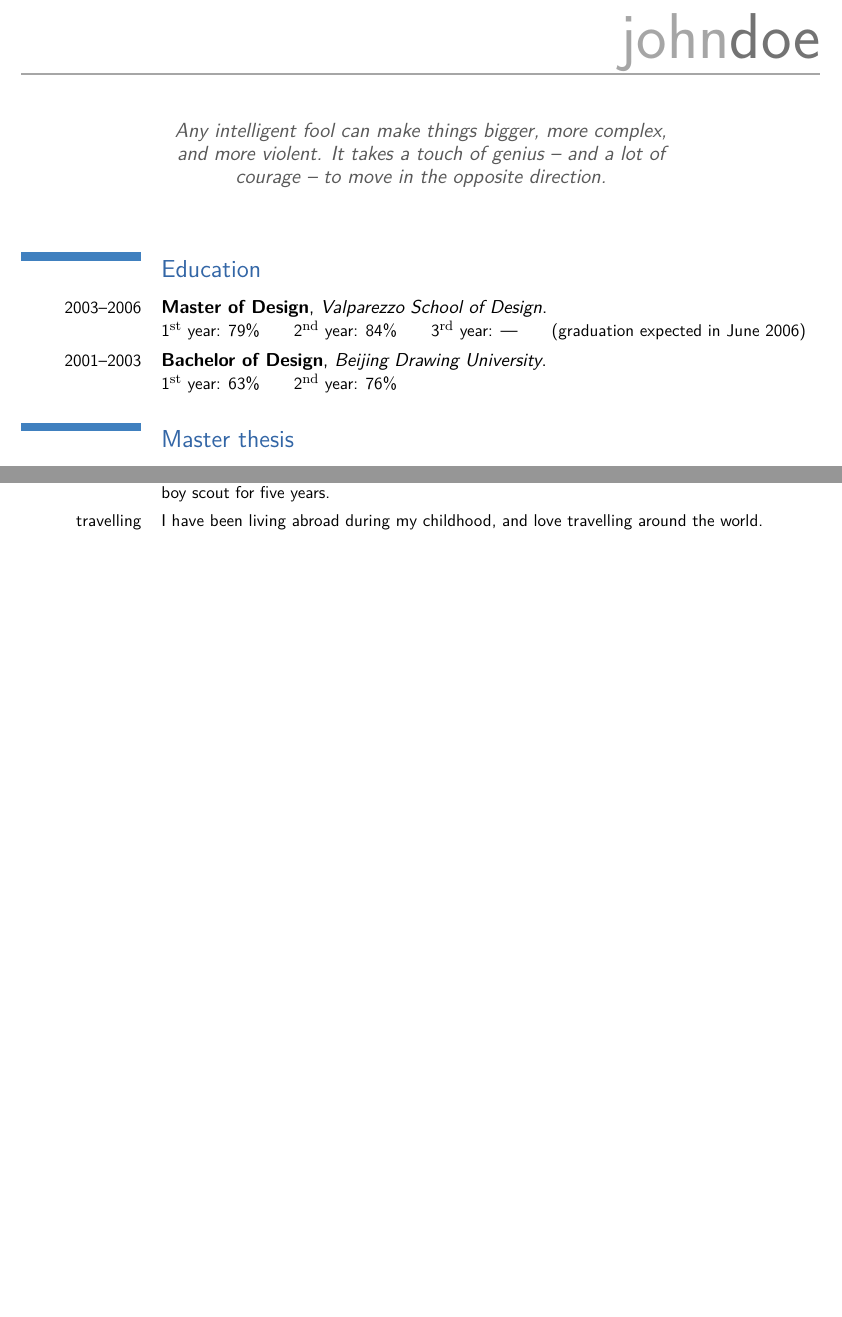
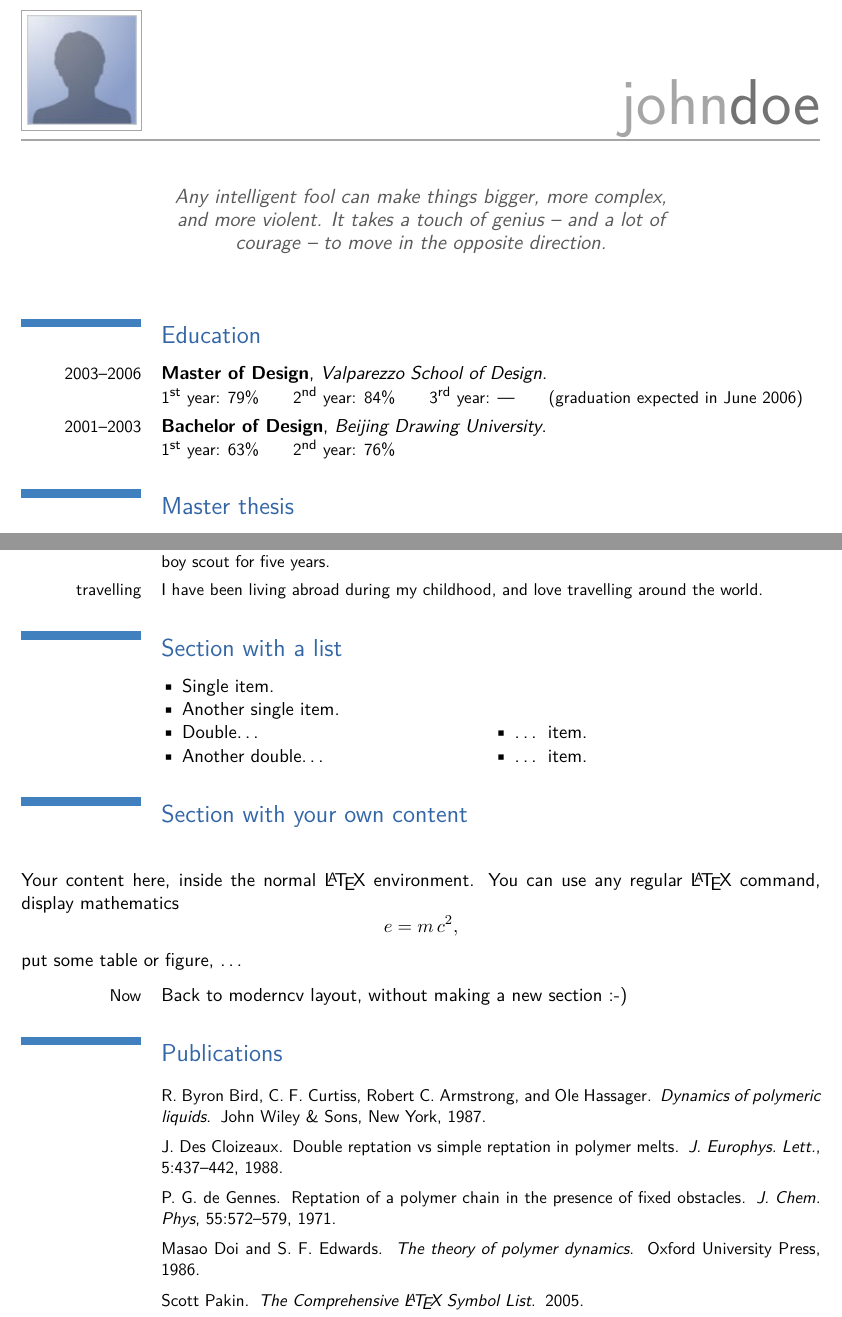
Before and after one commit to jlefrique/moderncv, a LaTeX CV (examples/jdoe_casual.tex, which reads examples/jdoe_publications.bib, moderncv.cls, moderncvcompatibility.sty): two parts of pages 1 and 2 of 2 before the commit and two parts of pages 1 and 3 of 3 after it, joined at a grey line, cut so that both start at the same text, the shorter picture padded with empty space. Compiled offline with pdfLaTeX.

Commit message:
Version 0.5 retroactive commit

```diff
--- a/examples/jdoe_casual.tex
+++ b/examples/jdoe_casual.tex
@@ -1,30 +1,33 @@
+%% start of file `jdoe_casual.tex'.
+%% Copyright 2006 Xavier Danaux.
+%
+% This work may be distributed and/or modified under the
+% conditions of the LaTeX Project Public License version 1.3c,
+% available at http://www.latex-project.org/lppl/.
+
+
 \documentclass[11pt]{moderncv}
 
 % moderncv styles
-\moderncvstyle{casual}
-%\moderncvstyle[nocolor]{casual}
-%\moderncvstyle{classic}
-%\moderncvstyle[roman]{classic}
+\moderncvstyle{casual}         % optional argument are 'nocolor' (black & white cv) and 'roman' (for roman fonts, instead of sans serif fonts)
+%\moderncvstyle{classic}       % idem
 
 % character encoding
-\usepackage[utf8]{inputenc}
+\usepackage[utf8]{inputenc}   % replace by the encoding you are using
 
-% personal data
+% personal data (the given example is exhaustive; just give what you want)
 \firstname{John}
 \familyname{Doe}
 \title{Design enthusiast\dots}
 %\address{12 somestreet\\3456 somecity} % for classic style
-\address{12 somestreet, 3456 somecity} % for casual style
+\address{12 somestreet, 3456 somecity}  % for casual style
 \phone{+12 (3)456 78 90}
 \email{jdoe@design.org}
-%\extrainfo{{\small maried with childrens}}
-\quote{Any intelligent fool can make things bigger, more complex, and more violent. It takes a touch of genius -- and a lot of courage -- to move in the opposite direction.}
+\extrainfo{\weblink{www.ctan.org}}
+\photo[64pt]{jdoe_picture} % also optional, and the optional argument is the height the picture must be resized to
+\quote{Any intelligent fool can make things bigger, more complex, and more violent. It takes a touch of genius -- and a lot of courage -- to move in the opposite direction.}% also optional
 
-%\renewcommand{\listsymbol}{{\fontencoding{U}\fontfamily{ding}\selectfont\tiny\symbol{'102}}}
-\definecolor{see}{rgb}{0.5,0.5,0.5}
-
-% command for text subscripts
-\newcommand{\up}[1]{\ensuremath{^\textrm{\scriptsize#1}}}
+%\renewcommand{\listsymbol}{{\fontencoding{U}\fontfamily{ding}\selectfont\tiny\symbol{'102}}} % define another symbol to be used in front of the list items
 
 % the ConTeXt symbol
 \def\ConTeXt{%
@@ -40,6 +43,9 @@
 %\DeclareFontShape{T1}{myfont}{m}{scsl}{ <-> cork-lmssqbo8}{}
 %\usefont{T1}{myfont}{m}{scsl}Testing the font
 
+% command and color used in this document, independently from moderncv
+\definecolor{see}{rgb}{0.5,0.5,0.5}% for web links
+\newcommand{\up}[1]{\ensuremath{^\textsf{\scriptsize#1}}}% for text subscripts
 
 %----------------------------------------------------------------------------------
 %            content
@@ -82,16 +88,25 @@
 \cvitem{adventure sports}{\small I like practicing adventure sports like skiing, rock climbing and scuba diving, and have been a boy scout for five years.}
 \cvitem{travelling}{\small I have been living abroad during my childhood, and love travelling around the world.}
 
-%\section{Section with a list}
-%\cvlistitem{lol}
-%\cvlistitem{lol}
-%\cvlistdoubleitem{lol}{relol}
-%\cvlistdoubleitem{lol}{relol}
+\section{Section with a list}
+\cvlistitem{Single item.}
+\cvlistitem{Another single item.}
+\cvlistdoubleitem{Double\dots{}}{\dots{} item.}
+\cvlistdoubleitem{Another double\dots{}}{\dots{} item.}
 
-%\section{Section with your own content}\closesection
-%Your content here,\\
-%inside the normal \LaTeX{} environment.
+\section{Section with your own content}\closesection
+Your content here, inside the normal \LaTeX{} environment. You can use any regular \LaTeX{} command, display mathematics
+\[e =m\,c^2,\]
+put some table or figure, \dots
 
-%\emptysection{}
-%\cvitem{Now}{Back to moderncv layout, without making a new section :-)}
+\emptysection{}
+\cvitem{Now}{Back to moderncv layout, without making a new section :-)}
+
+\nocite{*}
+\bibliographystyle{plain}
+\bibliography{jdoe_publications}
+
 \end{document}
+
+
+%% end of file `jdoe_casual.tex'.
--- /dev/null
+++ b/examples/jdoe_publications.bib
@@ -0,0 +1,10 @@
+%% start of file `jdoe_publications.bib'.
+%% Copyright 2006 Xavier Danaux.
+%
+% This work may be distributed and/or modified under the
+% conditions of the LaTeX Project Public License version 1.3c,
+% available at http://www.latex-project.org/lppl/.
+
+
+@BOOK{Parkin2005,
+  author = {Scott Pakin},
@@ -0,0 +16,33 @@
+  title = {Dynamics of polymeric liquids},
+  publisher = {John Wiley \& Sons, New York},
+  year = {1987},
+  author = {R. Byron Bird and C. F. Curtiss and Robert C. Armstrong and Ole Hassager},
+}
+
+@ARTICLE{DesCloizeaux1988,
+  author = {J. Des~Cloizeaux},
+  title = {Double reptation vs simple reptation in polymer melts},
+  journal = {J.~Europhys.~Lett.},
+  year = {1988},
+  volume = {5},
+  pages = {437-442},
+}
+
+@ARTICLE{deGennes1971,
+  author = {P. G. de~Gennes},
+  title = {Reptation of a polymer chain in the presence of fixed obstacles},
+  journal = {J. Chem. Phys},
+  year = {1971},
+  volume = {55},
+  pages = {572-579},
+}
+
+@BOOK{Doi1986,
+  title = {The theory of polymer dynamics},
+  publisher = {Oxford University Press},
+  year = {1986},
+  author = {Masao Doi and S. F. Edwards},
+}
+
+
+%% end of file `jdoe_publications.bib'.
--- a/moderncv.cls
+++ b/moderncv.cls
@@ -1,10 +1,16 @@
 %% start of file `moderncv.cls'.
+%% Copyright 2006 Xavier Danaux.
+%
+% This work may be distributed and/or modified under the
+% conditions of the LaTeX Project Public License version 1.3c,
+% available at http://www.latex-project.org/lppl/.
+
 
 %-------------------------------------------------------------------------------
 %                identification
 %-------------------------------------------------------------------------------
 \NeedsTeXFormat{LaTeX2e}
-\ProvidesClass{moderncv}[2006/05/02 v0.4 modern curriculum vitae document class]
+\ProvidesClass{moderncv}[2006/09/09 v0.5 modern curriculum vitae document class]
 
 
 %-------------------------------------------------------------------------------
@@ -222,6 +228,7 @@
 \newcommand*{\phone}[1]{\def\@phone{#1}}
 \newcommand*{\email}[1]{\def\@email{#1}}
 \newcommand*{\extrainfo}[1]{\def\@extrainfo{#1}}
+\newcommand*{\photo}[2][84pt]{\def\@photoheight{#1}\def\@photo{#2}}
 \newcommand*{\quote}[1]{\def\@quote{#1}}
 \firstname{}
 \familyname{}
@@ -230,6 +237,7 @@
 \phone{}
 \email{}
 \extrainfo{}
+\photo{}{}
 \quote{}
 
 % length used by the moderncv layout
@@ -285,16 +293,17 @@
 % usage: \colorrule[optional height]{width}
 %\newcommand*{\colorrule}[2][1ex]{{\color{sectionrectanglecolor}{\rule{#2}{#1}}}}
 
-% usage: \section{<title>}, or \emptysection{}
 \newif\if@sectionopen\@sectionopenfalse
 \newif\if@firstcvline\@firstcvlinefalse % bug if initially set to true...
+% usage: \closesection{} to force a section to be closed (and the tabular layout it generates)
 \newcommand*{\closesection}{%
   \if@sectionopen%
     \end{longtable}%
-    \phantomsection%  % reset the anchor for hyperrefs
+    \phantomsection% reset the anchor for hyperrefs
 %    \par\null%
     \@sectionopenfalse\fi}
 \AtEndDocument{\closesection{}}
+% usage: \section{<title>}, or \emptysection{}
 \newcommand*{\section}[1]{%
   \closesection{}%
   \@sectionopentrue%
@@ -391,7 +400,53 @@
     {\def\@linktext{#1}}%
   \href{mailto:#2}{\@linktext{}}}
 
+% thebibliography environment, for use with BibTeX
+\newcommand{\refname}{Publications}
+\newlength{\bibindent}
+\setlength{\bibindent}{1.5em}
+% trick to force the previous section to close before the thebibliography environment
+\let\oldbibliography\bibliography
+\renewcommand*{\bibliography}[1]{%
+  \closesection{}%
+  \oldbibliography{#1}}
+% bibliography item label
+\newcommand*{\bibliographyitemlabel}{}% use \@biblabel{\arabic{enumiv}} for BibTeX labels
+\newenvironment{thebibliography}[1]%
+  {%
+    \section{\refname}%
+    \closesection{}%
+    \vspace*{-1.65em}%
+    \small%
+    \begin{list}{\bibliographyitemlabel}%
+      {%
+        \setlength{\topsep}{0pt}%
+        \setlength{\labelwidth}{\hintscolumnwidth}%
+        \setlength{\labelsep}{\separatorcolumnwidth}%
+        \leftmargin\labelwidth%
+        \advance\leftmargin\labelsep%
+        \@openbib@code%
+        \usecounter{enumiv}%
+        \let\p@enumiv\@empty%
+        \renewcommand\theenumiv{\@arabic\c@enumiv}}%
+        \sloppy\clubpenalty4000\widowpenalty4000%
+%        \sfcode`\.\@m%
+%        \sfcode `\=1000\relax%
+  }%
+  {%
+    \def\@noitemerr{\@latex@warning{Empty `thebibliography' environment}}%
+    \end{list}%
+  }
+\newcommand\newblock{\hskip .11em\@plus.33em\@minus.07em}
+\let\@openbib@code\@empty
+
+% the classical \today definition
+\def\today{\ifcase\month\or
+  January\or February\or March\or April\or May\or June\or
+  July\or August\or September\or October\or November\or December\fi
+  \space\number\day, \number\year}
+
 
 \endinput
 
+
 %% end of file `moderncv.cls'.
--- a/moderncvcompatibility.sty
+++ b/moderncvcompatibility.sty
@@ -1,10 +1,16 @@
 %% start of file `moderncvcompatibility.sty'.
+%% Copyright 2006 Xavier Danaux.
+%
+% This work may be distributed and/or modified under the
+% conditions of the LaTeX Project Public License version 1.3c,
+% available at http://www.latex-project.org/lppl/.
+
 
 %-------------------------------------------------------------------------------
 %                identification
 %-------------------------------------------------------------------------------
 \NeedsTeXFormat{LaTeX2e}
-\ProvidesPackage{moderncvcompatibility}[2006/05/02 v0.4 modern curriculum vitae compatibility patches]
+\ProvidesPackage{moderncvcompatibility}[2006/09/09 v0.5 modern curriculum vitae compatibility patches]
 
 
 %-------------------------------------------------------------------------------
--- a/moderncvstylecasual.sty
+++ b/moderncvstylecasual.sty
@@ -1,10 +1,16 @@
 %% start of file `moderncvstylecasual.sty'.
+%% Copyright 2006 Xavier Danaux.
+%
+% This work may be distributed and/or modified under the
+% conditions of the LaTeX Project Public License version 1.3c,
+% available at http://www.latex-project.org/lppl/.
+
 
 %-------------------------------------------------------------------------------
 %                identification
 %-------------------------------------------------------------------------------
 \NeedsTeXFormat{LaTeX2e}
-\ProvidesPackage{moderncvstylecasual}[2006/05/02 v0.4 modern curriculum vitae style: casual]
+\ProvidesPackage{moderncvstylecasual}[2006/09/09 v0.5 modern curriculum vitae style: casual]
 
 
 %-------------------------------------------------------------------------------
@@ -71,7 +77,12 @@
 
 % maketitle
 \renewcommand*{\maketitle}{%
-  {\raggedleft{\firstnamestyle{\MakeLowercase{\@firstname}}\familynamestyle{\MakeLowercase{\@familyname}}}\\[-.35em]}%
+  {%
+    \ifthenelse{\equal{\@photo}{}}%
+      {}%
+      {{\color{firstnamecolor}\framebox{\includegraphics[height=\@photoheight]{\@photo}}}}%
+    \hfill%
+    \raggedleft{\firstnamestyle{\MakeLowercase{\@firstname}}\familynamestyle{\MakeLowercase{\@familyname}}}\\[-.35em]}%
   {\color{firstnamecolor}\rule{\textwidth}{.25ex}\\[2.5em]}}%
 
 % cv footer
@@ -94,11 +105,17 @@
       ~~\color{footersymbolcolor}\footersymbol~~%
       \color{footertextcolor}\Telefon~\@phone%
       ~~\color{footersymbolcolor}\footersymbol~~%
-      \color{footertextcolor}\Letter~\emaillink{\@email}}}%
+      \color{footertextcolor}\Letter~\emaillink{\@email}%
+      \ifthenelse{\equal{\@extrainfo}{}}%
+        {}%
+        {%
+          ~~\color{footersymbolcolor}\footersymbol~~%
+          \color{footertextcolor}{\@extrainfo}}}}%
   \pagestyle{plain}}
 \AtBeginDocument{\makefooter}
 
 
 \endinput
 
+
 %% end of file `moderncvstylecasual.sty'.
--- a/moderncvstyleclassic.sty
+++ b/moderncvstyleclassic.sty
@@ -1,10 +1,16 @@
 %% start of file `moderncvstyleclassic.sty'.
+%% Copyright 2006 Xavier Danaux.
+%
+% This work may be distributed and/or modified under the
+% conditions of the LaTeX Project Public License version 1.3c,
+% available at http://www.latex-project.org/lppl/.
+
 
 %-------------------------------------------------------------------------------
 %                identification
 %-------------------------------------------------------------------------------
 \NeedsTeXFormat{LaTeX2e}
-\ProvidesPackage{moderncvstyleclassic}[2006/05/02 v0.4 modern curriculum vitae style: casual]
+\ProvidesPackage{moderncvstyleclassic}[2006/09/09 v0.5 modern curriculum vitae style: classic]
 
 
 %-------------------------------------------------------------------------------
--- a/moderncvstyleempty.sty
+++ b/moderncvstyleempty.sty
@@ -1,10 +1,16 @@
 %% start of file `moderncvstyleempty.sty'.
+%% Copyright 2006 Xavier Danaux.
+%
+% This work may be distributed and/or modified under the
+% conditions of the LaTeX Project Public License version 1.3c,
+% available at http://www.latex-project.org/lppl/.
+
 
 %-------------------------------------------------------------------------------
 %                identification
 %-------------------------------------------------------------------------------
 \NeedsTeXFormat{LaTeX2e}
-\ProvidesPackage{moderncvstyleempty}[2006/05/02 v0.4 modern curriculum vitae style: empty]
+\ProvidesPackage{moderncvstyleempty}[2006/09/09 v0.5 modern curriculum vitae style: empty]
 
 
 %-------------------------------------------------------------------------------
```
Also changed, not shown: examples/jdoe_casual_nocolor.tex (deleted, +0 -93 lines), examples/jdoe_classic.tex (+42 -21 lines), examples/jdoe_classic_roman.tex (deleted, +0 -91 lines), examples/jdoe_casual.pdf, examples/jdoe_casual.ps (deleted), examples/jdoe_casual_nocolor.pdf (deleted), examples/jdoe_casual_nocolor.ps (deleted), examples/jdoe_classic.pdf, examples/jdoe_classic.ps (deleted), examples/jdoe_classic_roman.pdf (deleted), examples/jdoe_classic_roman.ps (deleted), examples/jdoe_picture.eps (added), examples/jdoe_picture.jpg (added), examples/jdoe_casual.tex (4 more changed lines), 4 more files, 3 other files.
